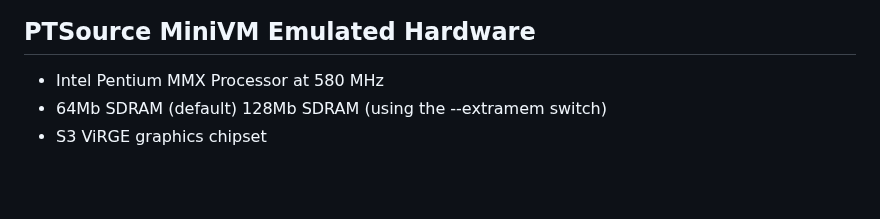
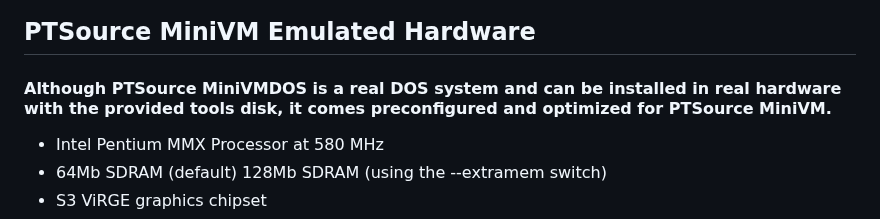
Before and after one commit to ptsource/PTMiniVMDOS, a Markdown page: README.md, the part around the change. GitHub-like rendering; blank space fills up the shorter version.

```diff
--- a/README.md
+++ b/README.md
@@ -20,6 +20,7 @@ PTSource MiniVMDOS is a professional operating system in the lineage of DOS oper
 <img src="https://raw.githubusercontent.com/ptsource/PTMiniVMDOS/master/images/04B.PNG" width="33%"><img src="https://raw.githubusercontent.com/ptsource/PTMiniVMDOS/master/images/05B.PNG" width="33%"><img src="https://raw.githubusercontent.com/ptsource/PTMiniVMDOS/master/images/06B.PNG" width="33%">
 
 ## PTSource MiniVM Emulated Hardware
+#### Although PTSource MiniVMDOS is a real DOS system and can be installed in real hardware with the provided tools disk, it comes preconfigured and optimized for PTSource MiniVM.
 * Intel Pentium MMX Processor at 580 MHz
 * 64Mb SDRAM (default) 128Mb SDRAM (using the --extramem switch)
 * S3 ViRGE graphics chipset
```
